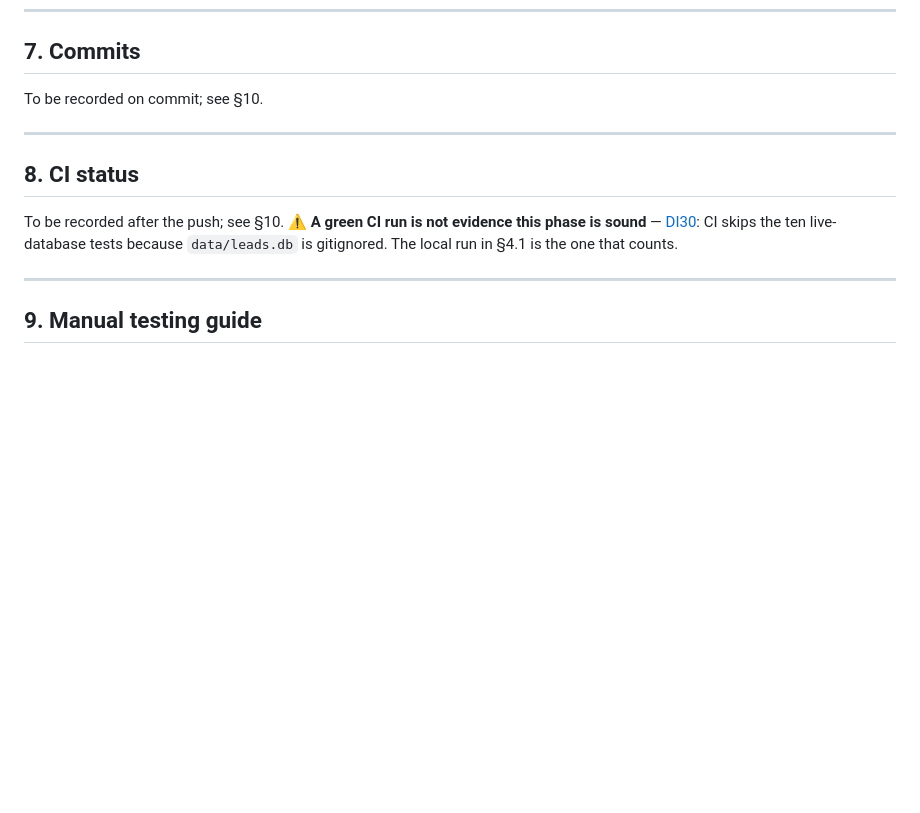
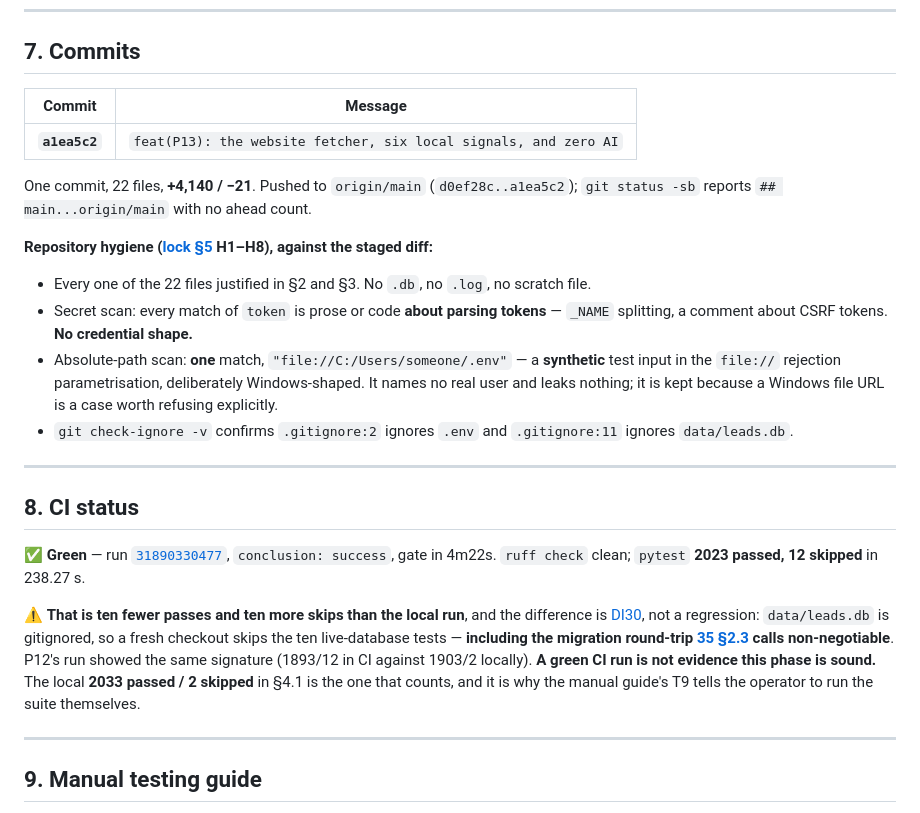
Before and after one commit to KulluPraveenKumar/reddit-lead-finder, a Markdown page: docs/PHASE-13-COMPLETION-REPORT.md, the part around the change. GitHub-like rendering; blank space fills up the shorter version.

Commit message:
docs(P13): record the commit and the green CI run
Co-Authored-By: Claude Opus 5 (1M context) <noreply@anthropic.com>

```diff
--- a/docs/PHASE-13-COMPLETION-REPORT.md
+++ b/docs/PHASE-13-COMPLETION-REPORT.md
@@ -233,15 +233,39 @@ unchanged and its warning was honoured: the suite was run **locally**, not read
 
 ## 7. Commits
 
-To be recorded on commit; see §10.
+| Commit | Message |
+|---|---|
+| **`a1ea5c2`** | `feat(P13): the website fetcher, six local signals, and zero AI` |
+
+One commit, 22 files, **+4,140 / −21**. Pushed to `origin/main` (`d0ef28c..a1ea5c2`); `git status -sb`
+reports `## main...origin/main` with no ahead count.
+
+**Repository hygiene ([lock §5](EXECUTION_MODE_LOCK.md) H1–H8), against the staged diff:**
+
+- Every one of the 22 files justified in §2 and §3. No `.db`, no `.log`, no scratch file.
+- Secret scan: every match of `token` is prose or code **about parsing tokens** — `_NAME` splitting,
+  a comment about CSRF tokens. **No credential shape.**
+- Absolute-path scan: **one** match, `"file://C:/Users/someone/.env"` — a **synthetic** test input in
+  the `file://` rejection parametrisation, deliberately Windows-shaped. It names no real user and
+  leaks nothing; it is kept because a Windows file URL is a case worth refusing explicitly.
+- `git check-ignore -v` confirms `.gitignore:2` ignores `.env` and `.gitignore:11` ignores
+  `data/leads.db`.
 
 ---
 
 ## 8. CI status
 
-To be recorded after the push; see §10. ⚠️ **A green CI run is not evidence this phase is sound** —
-[DI30](DEFERRED-IMPROVEMENTS.md): CI skips the ten live-database tests because `data/leads.db` is
-gitignored. The local run in §4.1 is the one that counts.
+✅ **Green** — run [`31890330477`](https://github.com/KulluPraveenKumar/reddit-lead-finder/actions/runs/31890330477),
+`conclusion: success`, gate in 4m22s. `ruff check` clean; `pytest` **2023 passed, 12 skipped** in
+238.27 s.
+
+⚠️ **That is ten fewer passes and ten more skips than the local run**, and the difference is
+[DI30](DEFERRED-IMPROVEMENTS.md), not a regression: `data/leads.db` is gitignored, so a fresh checkout
+skips the ten live-database tests — **including the migration round-trip
+[35 §2.3](35-testing-strategy.md) calls non-negotiable**. P12's run showed the same signature
+(1893/12 in CI against 1903/2 locally). **A green CI run is not evidence this phase is sound.** The
+local **2033 passed / 2 skipped** in §4.1 is the one that counts, and it is why the manual guide's T9
+tells the operator to run the suite themselves.
 
 ---
 
```
Also changed, not shown: docs/progress/P13-COMPLETE.md (+2 -2 lines).
